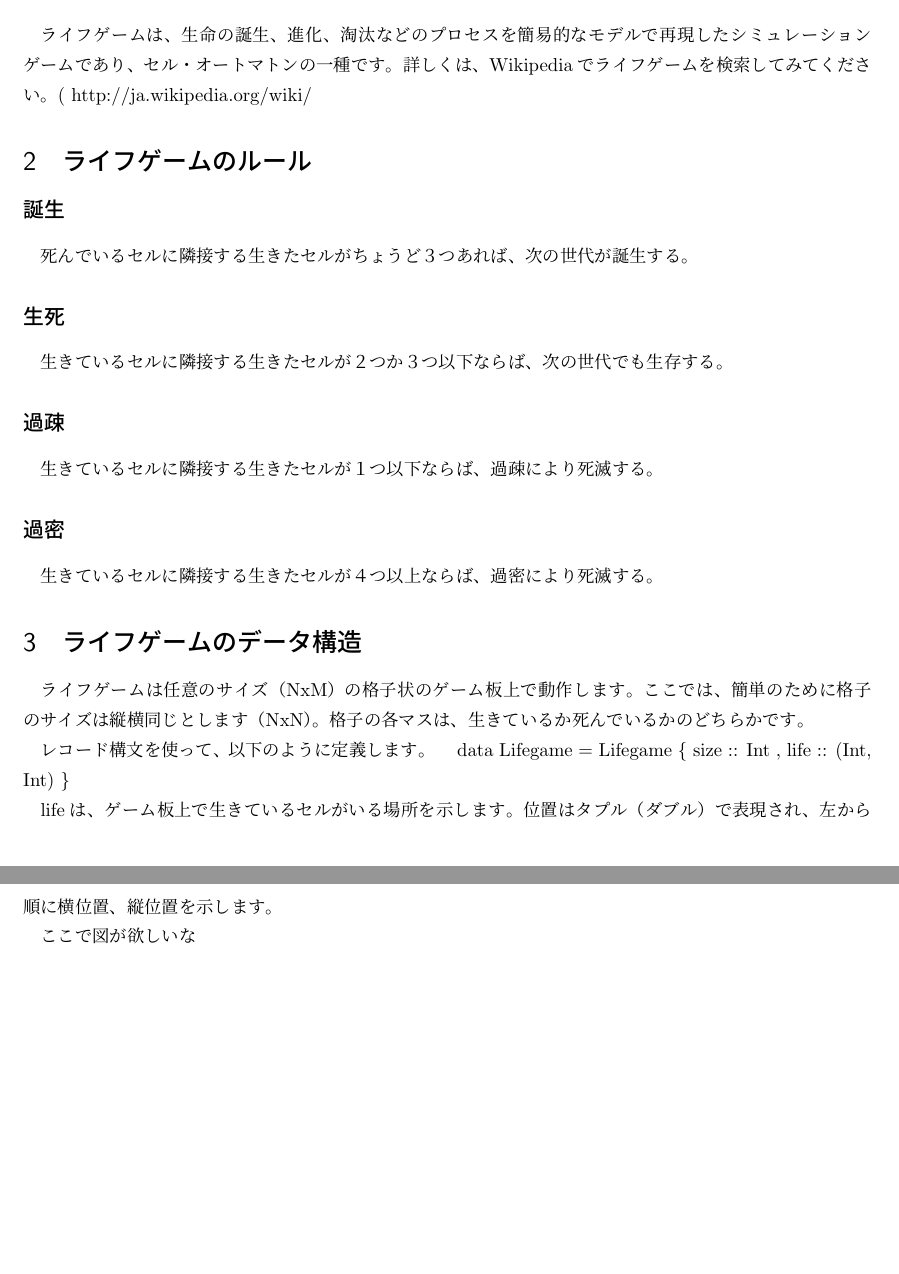
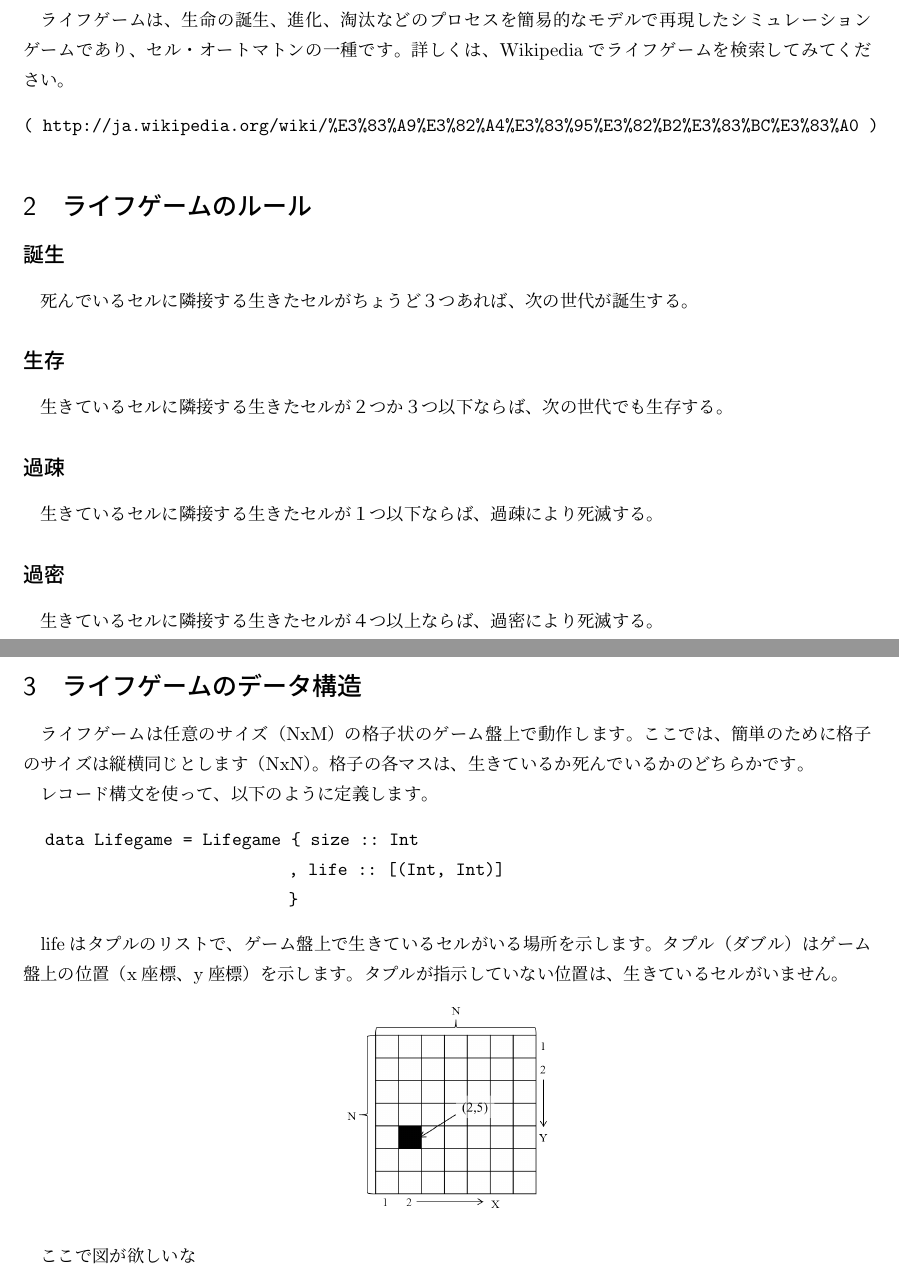
Before and after one commit to nichiyoubi/lifegame, a LaTeX document (doc/lifegame.tex): two parts of pages 1 and 2 of 2, joined at a grey line, cut so that both start at the same text, the shorter picture padded with empty space. Compiled offline with pLaTeX and dvipdfmx.

Commit message:
add image

```diff
--- a/doc/lifegame.tex
+++ b/doc/lifegame.tex
@@ -1,4 +1,5 @@
 \documentclass{jsarticle}
+\usepackage[dvipdfmx]{graphicx}
 \begin{document}
 
 \title{ライフゲームを作ろう}
@@ -9,10 +10,14 @@ Haskellの練習として、ライフゲームを作成します。
 
 \section{ライフゲームとは}
 ライフゲームは、生命の誕生、進化、淘汰などのプロセスを簡易的なモデルで再現したシミュレーションゲームであり、セル・オートマトンの一種です。
-詳しくは、Wikipediaでライフゲームを検索してみてください。( http://ja.wikipedia.org/wiki/%E3%83%A9%E3%82%A4%E3%83%95%E3%82%B2%E3%83%BC%E3%83%A0 )
+詳しくは、Wikipediaでライフゲームを検索してみてください。
+\begin{verbatim}
+( http://ja.wikipedia.org/wiki/%E3%83%A9%E3%82%A4%E3%83%95%E3%82%B2%E3%83%BC%E3%83%A0 )
+\end{verbatim}
 
 \section{ライフゲームのルール}
 \subsection*{誕生}
 死んでいるセルに隣接する生きたセルがちょうど３つあれば、次の世代が誕生する。
-\subsection*{生死}
+
+\subsection*{生存}
 生きているセルに隣接する生きたセルが２つか３つ以下ならば、次の世代でも生存する。
@@ -24,15 +38,23 @@ Haskellの練習として、ライフゲームを作成します。
 \section{ライフゲームのデータ構造}
-ライフゲームは任意のサイズ（NxM）の格子状のゲーム板上で動作します。
+ライフゲームは任意のサイズ（NxM）の格子状のゲーム盤上で動作します。
 ここでは、簡単のために格子のサイズは縦横同じとします（NxN）。
 格子の各マスは、生きているか死んでいるかのどちらかです。
 
 レコード構文を使って、以下のように定義します。
-　data Lifegame = Lifegame \{ size :: Int
-                           , life :: (Int, Int)
-                           \}
+\begin{verbatim}
+　data Lifegame = Lifegame { size :: Int
+                           , life :: [(Int, Int)]
+                           }
+\end{verbatim}
 
-lifeは、ゲーム板上で生きているセルがいる場所を示します。
-位置はタプル（ダブル）で表現され、左から順に横位置、縦位置を示します。
+lifeはタプルのリストで、ゲーム盤上で生きているセルがいる場所を示します。
+タプル（ダブル）はゲーム盤上の位置（x座標、y座標）を示します。
+タプルが指示していない位置は、生きているセルがいません。
+
+\begin{center}
+ \includegraphics[width=4cm]{gameboard.png}
+\end{center}
+
 
 ここで図が欲しいな~
 
```
Also changed, not shown: doc/lifegame.tex (9 more changed lines).
